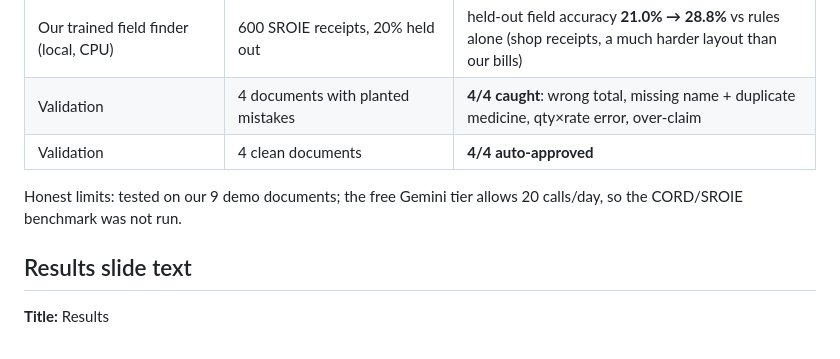
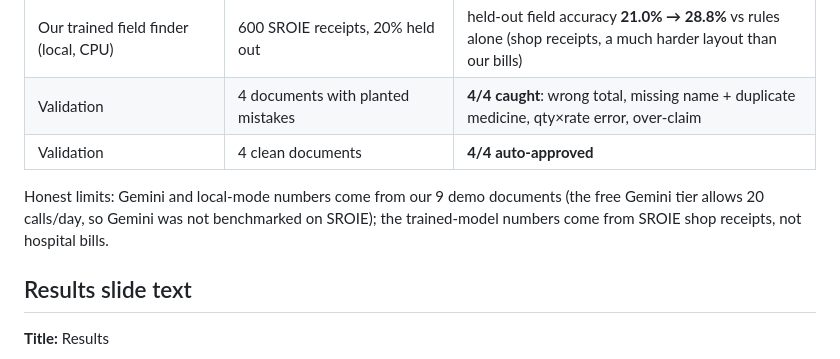
Before and after one commit to haneeshvarma2006-lab/24H, a Markdown page: DEMO.md, the part around the change. Rendered like a GitHub page.

Commit message:
DEMO.md: correct honest-limits line
Co-Authored-By: Claude Opus 5.5 <noreply@anthropic.com>
Claude-Session: https://claude.ai/code/session_01AUwtuWaZapef5dbmLD1at8

```diff
--- a/DEMO.md
+++ b/DEMO.md
@@ -19,7 +19,7 @@ Open http://127.0.0.1:8001/ . Keep `D:\24H\data\samples` open in Explorer. Charg
 | Validation | 4 documents with planted mistakes | **4/4 caught**: wrong total, missing name + duplicate medicine, qty×rate error, over-claim |
 | Validation | 4 clean documents | **4/4 auto-approved** |
 
-Honest limits: tested on our 9 demo documents; the free Gemini tier allows 20 calls/day, so the CORD/SROIE benchmark was not run.
+Honest limits: Gemini and local-mode numbers come from our 9 demo documents (the free Gemini tier allows 20 calls/day, so Gemini was not benchmarked on SROIE); the trained-model numbers come from SROIE shop receipts, not hospital bills.
 
 ## Results slide text
 **Title:** Results
```
